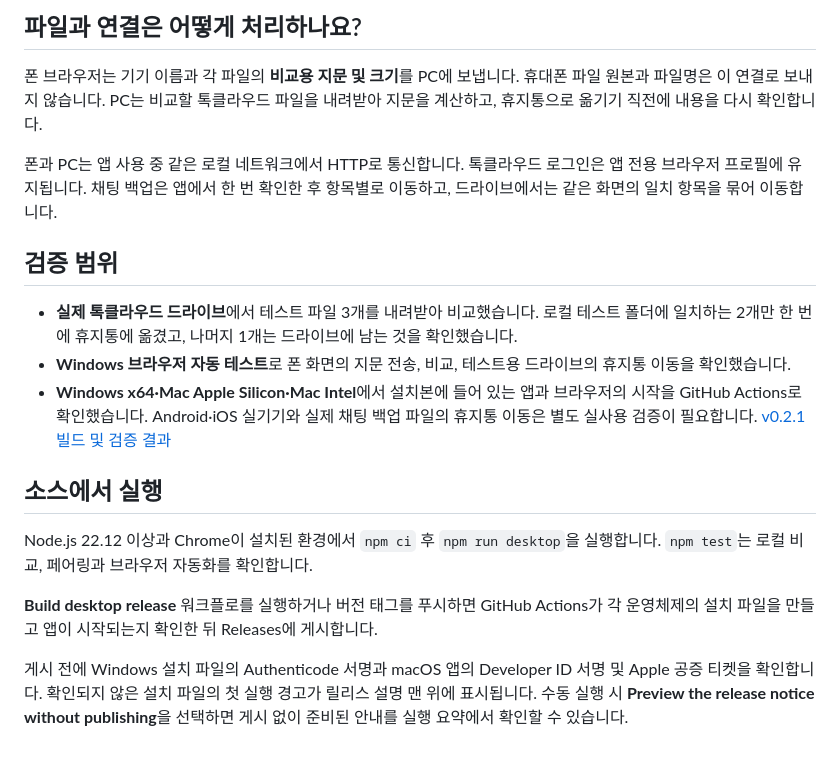
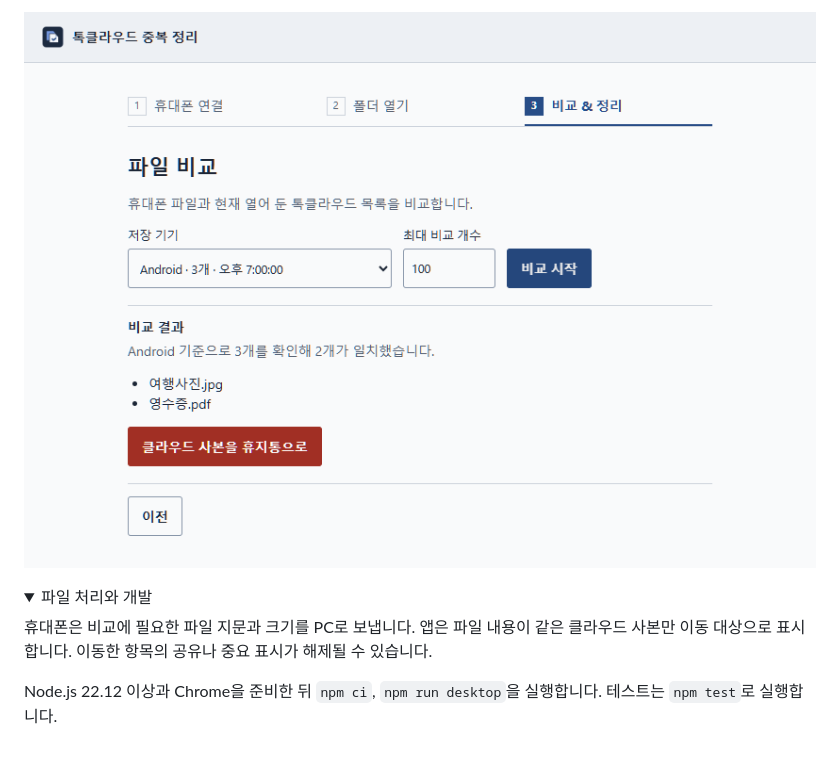
Before and after one commit to thisis-joe/talkcloud-cleaner, a Markdown page: README.md, the part around one of its changes. Drawn GitHub-style; pictures changed too: docs/images/compare.png (added); folded sections open.

```diff
--- a/README.md
+++ b/README.md
@@ -44,20 +41,11 @@ USB 케이블과 휴대폰 앱 설치 없이 사용할 수 있습니다. 폰과
 
-## 파일과 연결은 어떻게 처리하나요?
+![비교 및 정리 화면. 예제 파일 3개 중 일치한 2개와 휴지통 이동 버튼이 보입니다.](docs/images/compare.png)
 
-폰 브라우저는 기기 이름과 각 파일의 **비교용 지문 및 크기**를 PC에 보냅니다. 휴대폰 파일 원본과 파일명은 이 연결로 보내지 않습니다. PC는 비교할 톡클라우드 파일을 내려받아 지문을 계산하고, 휴지통으로 옮기기 직전에 내용을 다시 확인합니다.
+<details>
+<summary>파일 처리와 개발</summary>
 
-폰과 PC는 앱 사용 중 같은 로컬 네트워크에서 HTTP로 통신합니다. 톡클라우드 로그인은 앱 전용 브라우저 프로필에 유지됩니다. 채팅 백업은 앱에서 한 번 확인한 후 항목별로 이동하고, 드라이브에서는 같은 화면의 일치 항목을 묶어 이동합니다.
+휴대폰은 비교에 필요한 파일 지문과 크기를 PC로 보냅니다. 앱은 파일 내용이 같은 클라우드 사본만 이동 대상으로 표시합니다. 이동한 항목의 공유나 중요 표시가 해제될 수 있습니다.
 
-## 검증 범위
+Node.js 22.12 이상과 Chrome을 준비한 뒤 `npm ci`, `npm run desktop`을 실행합니다. 테스트는 `npm test`로 실행합니다.
 
-- **실제 톡클라우드 드라이브**에서 테스트 파일 3개를 내려받아 비교했습니다. 로컬 테스트 폴더에 일치하는 2개만 한 번에 휴지통에 옮겼고, 나머지 1개는 드라이브에 남는 것을 확인했습니다.
-- **Windows 브라우저 자동 테스트**로 폰 화면의 지문 전송, 비교, 테스트용 드라이브의 휴지통 이동을 확인했습니다.
-- **Windows x64·Mac Apple Silicon·Mac Intel**에서 설치본에 들어 있는 앱과 브라우저의 시작을 GitHub Actions로 확인했습니다. Android·iOS 실기기와 실제 채팅 백업 파일의 휴지통 이동은 별도 실사용 검증이 필요합니다. [v0.2.1 빌드 및 검증 결과](https://github.com/thisis-joe/talkcloud-cleaner/actions/runs/45765025882)
-
-## 소스에서 실행
-
-Node.js 22.12 이상과 Chrome이 설치된 환경에서 `npm ci` 후 `npm run desktop`을 실행합니다. `npm test`는 로컬 비교, 페어링과 브라우저 자동화를 확인합니다.
-
-**Build desktop release** 워크플로를 실행하거나 버전 태그를 푸시하면 GitHub Actions가 각 운영체제의 설치 파일을 만들고 앱이 시작되는지 확인한 뒤 Releases에 게시합니다.
-
-게시 전에 Windows 설치 파일의 Authenticode 서명과 macOS 앱의 Developer ID 서명 및 Apple 공증 티켓을 확인합니다. 확인되지 않은 설치 파일의 첫 실행 경고가 릴리스 설명 맨 위에 표시됩니다. 수동 실행 시 **Preview the release notice without publishing**을 선택하면 게시 없이 준비된 안내를 실행 요약에서 확인할 수 있습니다.
+</details>
```
Also changed, not shown: other parts of README.md (+24 -27 lines), build/icon.png (added), docs/images/connect.png (added), 12 other files.
